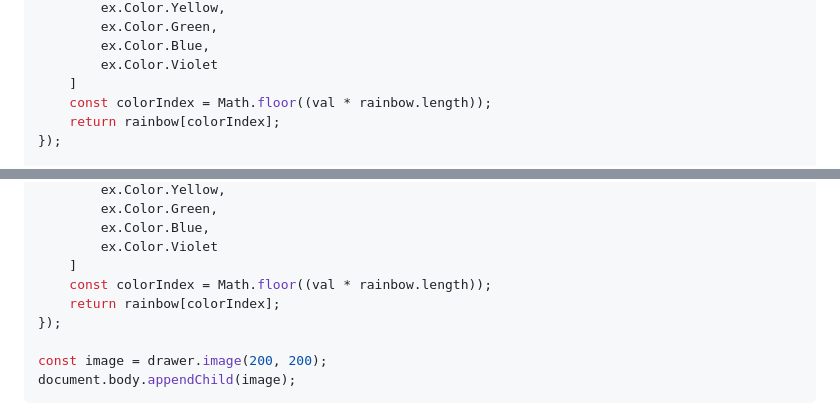
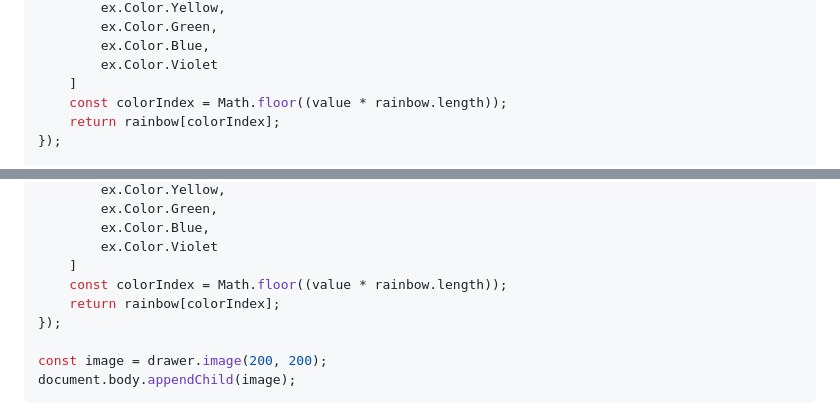
Before and after one commit to excaliburjs/excalibur-perlin, a Markdown page: readme.md, 2 parts joined by grey strips. Drawn GitHub-style.

Commit message:
docs: Fixed code inconsistent `value` and `val` in readme.md (#233)
The code examples mix the usage of `value` and `val` for the same variable. Changed everything to `value`

```diff
--- a/readme.md
+++ b/readme.md
@@ -50,7 +50,7 @@ const drawer = new PerlinDrawer2D(generator, (value: number) => {
         ex.Color.Blue,
         ex.Color.Violet
     ]
-    const colorIndex = Math.floor((val * rainbow.length));
+    const colorIndex = Math.floor((value * rainbow.length));
     return rainbow[colorIndex];
 });
 
@@ -84,7 +84,7 @@ const drawer = new PerlinDrawer2D(generator, (value: number) => {
         ex.Color.Blue,
         ex.Color.Violet
     ]
-    const colorIndex = Math.floor((val * rainbow.length));
+    const colorIndex = Math.floor((value * rainbow.length));
     return rainbow[colorIndex];
 });
 
```
